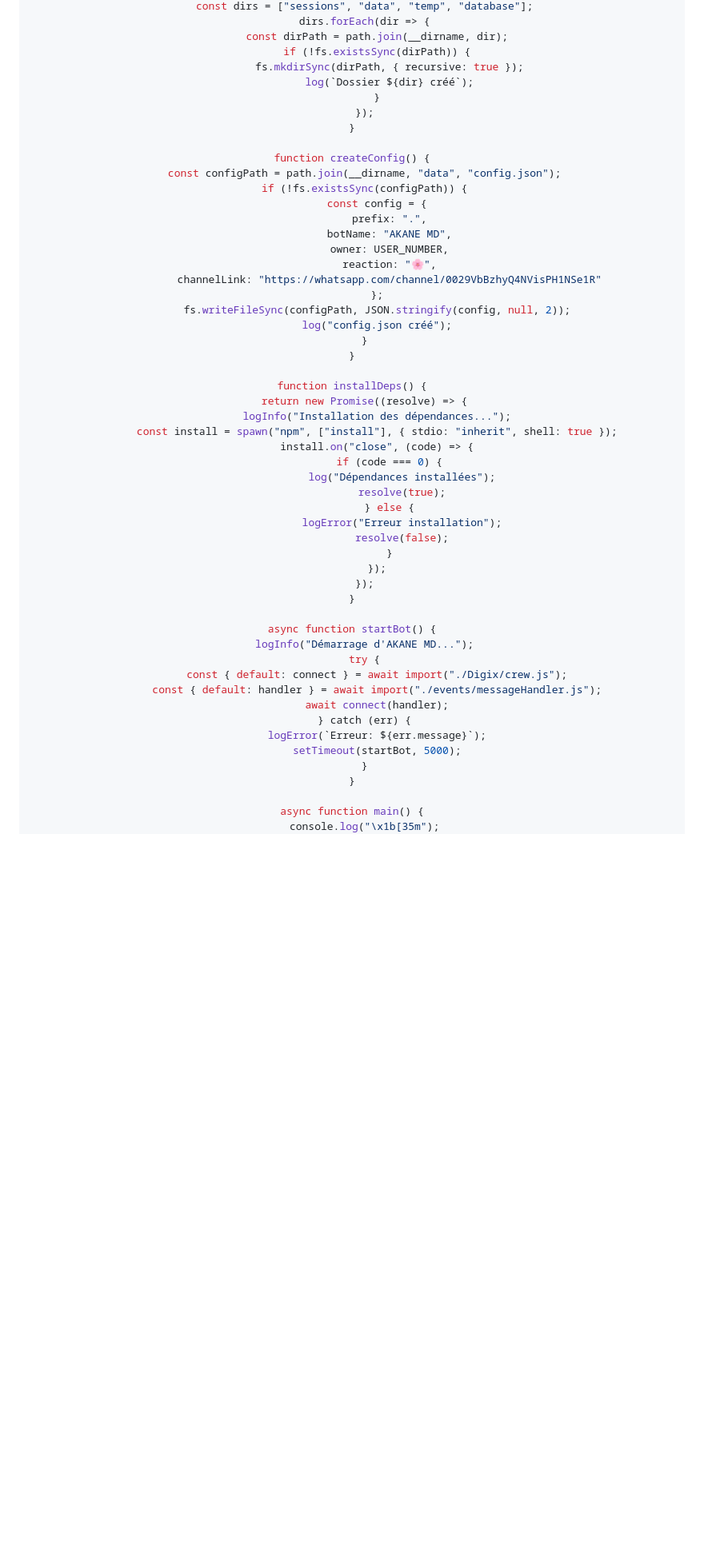
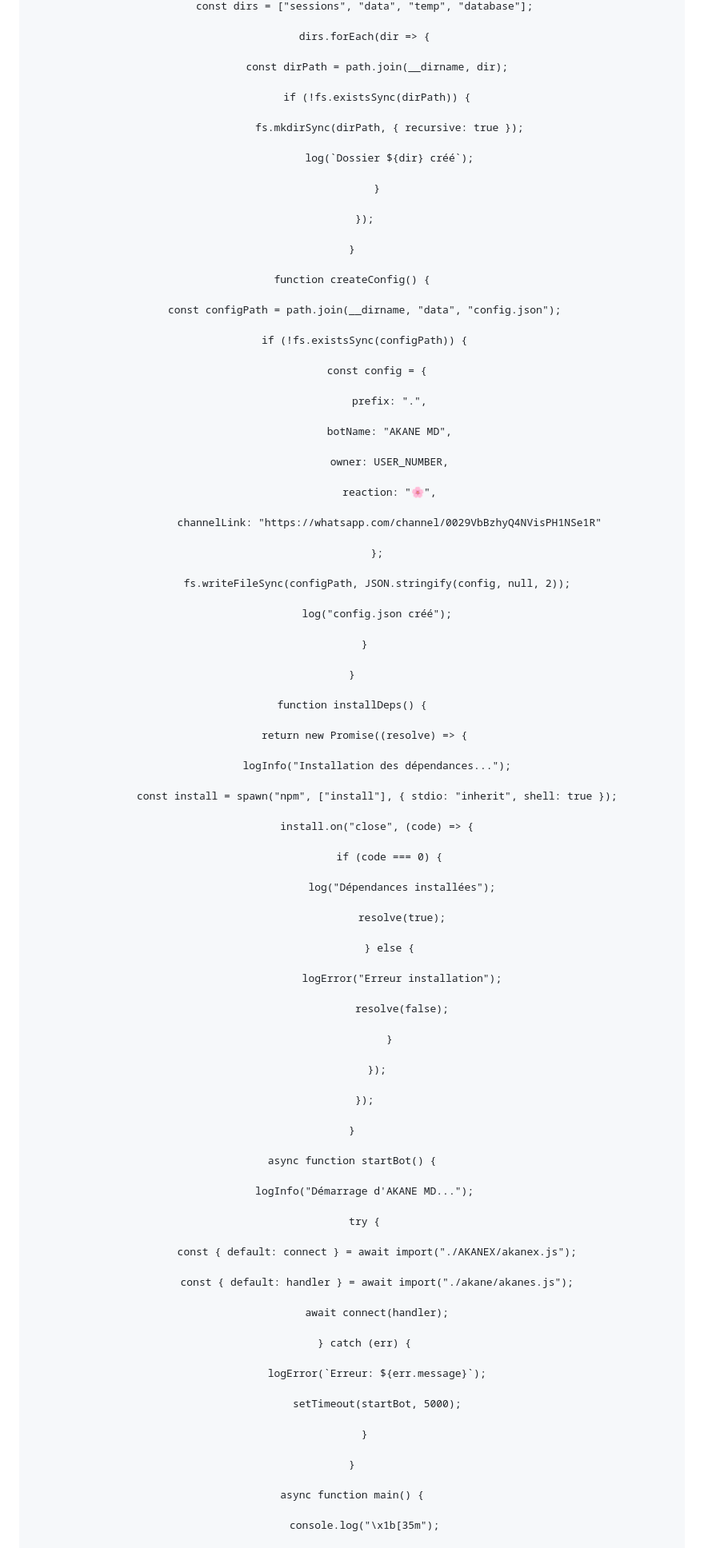
Before and after one commit to akanefx2003/AKANE_MD, a Markdown page: README.md, the part around one of its changes. Shown at 80% size. GitHub-like rendering; blank space fills up the shorter version.

```diff
--- a/README.md
+++ b/README.md
@@ -122,56 +164,103 @@ function createDirs() {
     const dirs = ["sessions", "data", "temp", "database"];
+
     dirs.forEach(dir => {
+
         const dirPath = path.join(__dirname, dir);
+
         if (!fs.existsSync(dirPath)) {
+
             fs.mkdirSync(dirPath, { recursive: true });
+
             log(`Dossier ${dir} créé`);
+
         }
+
     });
+
 }
 
 function createConfig() {
+
     const configPath = path.join(__dirname, "data", "config.json");
+
     if (!fs.existsSync(configPath)) {
+
         const config = {
+
             prefix: ".",
+
             botName: "AKANE MD",
+
             owner: USER_NUMBER,
+
             reaction: "🌸",
+
             channelLink: "https://whatsapp.com/channel/0029VbBzhyQ4NVisPH1NSe1R"
+
         };
+
         fs.writeFileSync(configPath, JSON.stringify(config, null, 2));
+
         log("config.json créé");
+
     }
+
 }
 
 function installDeps() {
+
     return new Promise((resolve) => {
+
         logInfo("Installation des dépendances...");
+
         const install = spawn("npm", ["install"], { stdio: "inherit", shell: true });
+
         install.on("close", (code) => {
+
             if (code === 0) {
+
                 log("Dépendances installées");
+
                 resolve(true);
+
             } else {
+
                 logError("Erreur installation");
+
                 resolve(false);
+
             }
+
         });
+
     });
+
 }
 
 async function startBot() {
+
     logInfo("Démarrage d'AKANE MD...");
+
     try {
-        const { default: connect } = await import("./Digix/crew.js");
-        const { default: handler } = await import("./events/messageHandler.js");
+
+        const { default: connect } = await import("./AKANEX/akanex.js");
+
+        const { default: handler } = await import("./akane/akanes.js");
+
         await connect(handler);
+
     } catch (err) {
+
         logError(`Erreur: ${err.message}`);
+
         setTimeout(startBot, 5000);
+
     }
+
 }
 
 async function main() {
+
     console.log("\x1b[35m");
+
     console.log("╔═══════════════════════════════════════╗");
```
Also changed, not shown: other parts of README.md (+60 -6 lines).
